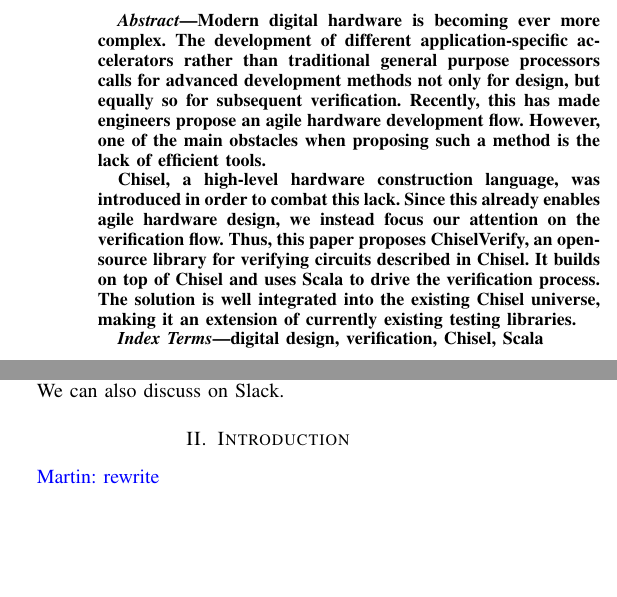
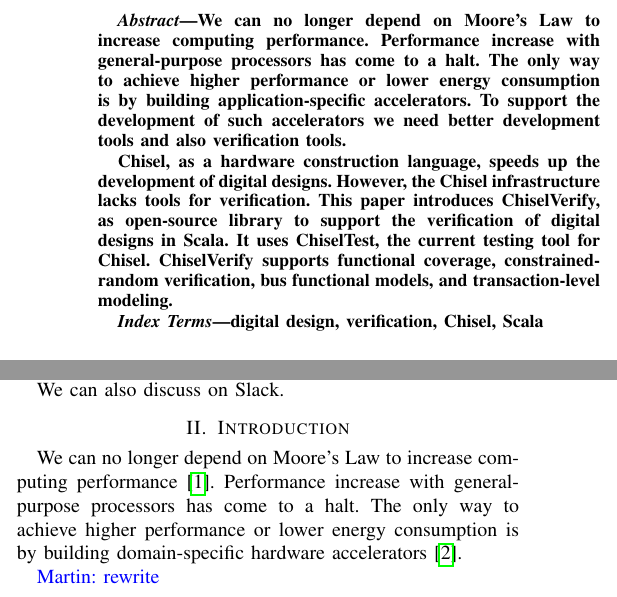
Before and after one commit to chiselverify/documentation, a LaTeX paper (chisel-verify/chisel-verify-jnl.tex): two parts of the columns of page 1 of 13, joined at a grey line, cut at the place of the change, the shorter picture padded with empty space. Compiled offline with pdfLaTeX.

Commit message:
jnl: abstract

```diff
--- a/chisel-verify/chisel-verify-jnl.tex
+++ b/chisel-verify/chisel-verify-jnl.tex
@@ -105,42 +105,29 @@ s183735@student.dtu.dk, s190057@student.dtu.dk, simon.thye@gmail.com, richard.li
 \thispagestyle{empty}
 \pagestyle{empty}
 
+
 \begin{abstract}
-Modern digital hardware is becoming ever more complex. The development of %Performance increase with general-purpose processors has come to a halt.
-different application-specific accelerators rather than traditional %We can no longer depend on Moore's Law to increase computing performance.
-general purpose processors calls for advanced development methods %The only way to achieve higher performance or lower energy consumption
-not only for design, but equally so for subsequent verification. %is by building domain-specific hardware accelerators.
-Recently, this has made engineers propose an agile hardware development flow. %To efficiently design and verify those domain-specific accelerators, we need
-However, one of the main obstacles when proposing such a method is the lack of %agile hardware development. One of the main obstacles when proposing such a modern method
-efficient tools. %is the lack of modern tools to attack it. To verify a design in such a time-constrained development
-%method, one needs to have efficient tools both for design and verification.
 
-Chisel, a high-level hardware construction language, was introduced in order to combat this lack.
-Since this already enables agile hardware design, we instead focus our attention on the verification flow. %circuits described in Chisel. It builds on top of the Chisel
-Thus, this paper proposes ChiselVerify, an open-source library for verifying %hardware construction language and uses Scala to drive the verification process.
-circuits described in Chisel. It builds on top of Chisel and uses Scala to drive %ChiselVerify increases the productivity of the verification engineer by allowing hardware testing to be done in a modern high-level programming environment.
-the verification process. The solution is well integrated into the existing Chisel
-universe, making it an extension of currently existing testing libraries.
+We can no longer depend on Moore's Law to increase computing performance.
+Performance increase with general-purpose processors has come to a halt.
+The only way to achieve higher performance or lower energy consumption
+is by building application-specific accelerators.
+To support the development of such accelerators we need better development
+tools and also verification tools.
 
-
-%We implement ChiselVerify in a way inspired by the functionalities found in SystemVerilog. This allows one to use
-%functional coverage, constrained-random verification, bus functional models, transaction-level modelling and much more
-%during the verification process of a design in a contemporary high-level programming ecosystem.
+Chisel, as a hardware construction language, speeds up the development
+of digital designs. However, the Chisel infrastructure lacks tools for
+verification. This paper introduces ChiselVerify, as open-source library
+to support the verification of digital designs in Scala.
+It  uses ChiselTest, the current testing tool for Chisel.
+ChiselVerify supports
+functional coverage, constrained-random verification, bus functional models,
+and transaction-level modeling.
 \end{abstract}
 
 \begin{IEEEkeywords}
 digital design, verification, Chisel, Scala
 \end{IEEEkeywords}
-
-%\section{TODO}
-%
-%\begin{itemize}
-%\item REVIEW 1: Re-write abstract and introduction - remove anything not related to verification. Remove negative wording on Verilog and VHDL. Re-consider necessity of section III.A and Fig. 2. Need for a more advanced use case.
-%\item REVIEW 2: Include ChiselTest and ChiselVerify in Fig. 1. Re-write sections 4, 5 and 6, and ensure close connection to introduction. Add a few words on ChiselVerify as an agile development tool. Need for a more advanced use case (with comparison to UVM). Remove filler sentences.
-%\item REVIEW 3: Prove claimed productivity increase.
-%\item REVIEW 4: Need for a more advanced use case.
-%\item REVIEW 5: Prove claimed productivity increase. Add table of available methods (section III).
-%\end{itemize}
 
 \section{Notes}
 
@@ -173,6 +160,11 @@ We can also discuss on Slack.
 
 \section{Introduction}
 \label{sec:introduction}
+
+We can no longer depend on Moore's Law to increase computing performance~\cite{dark-silicon:2011}.
+Performance increase with general-purpose processors has come to a halt.
+The only way to achieve higher performance or lower energy consumption
+is by building domain-specific hardware accelerators~\cite{domain-hw-acc:2020}.
 
 \martin{rewrite}
 
```
